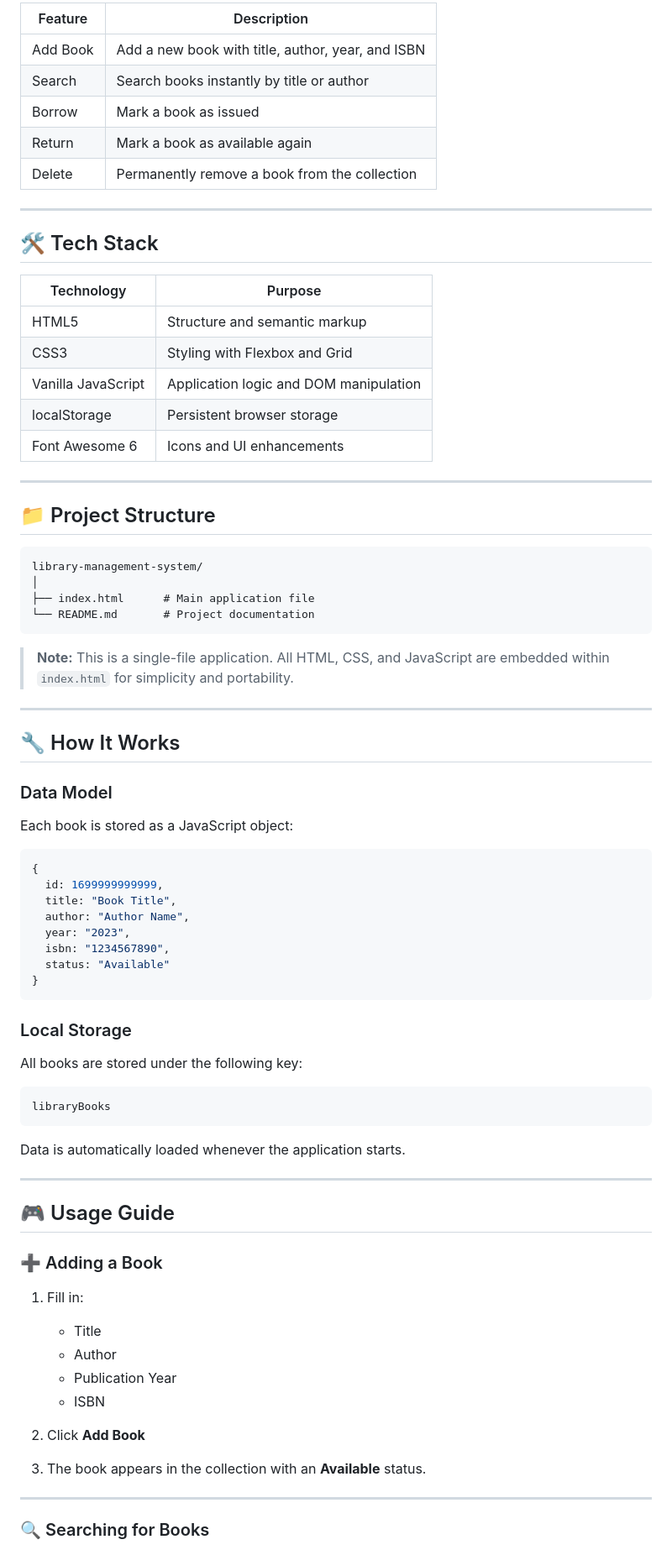
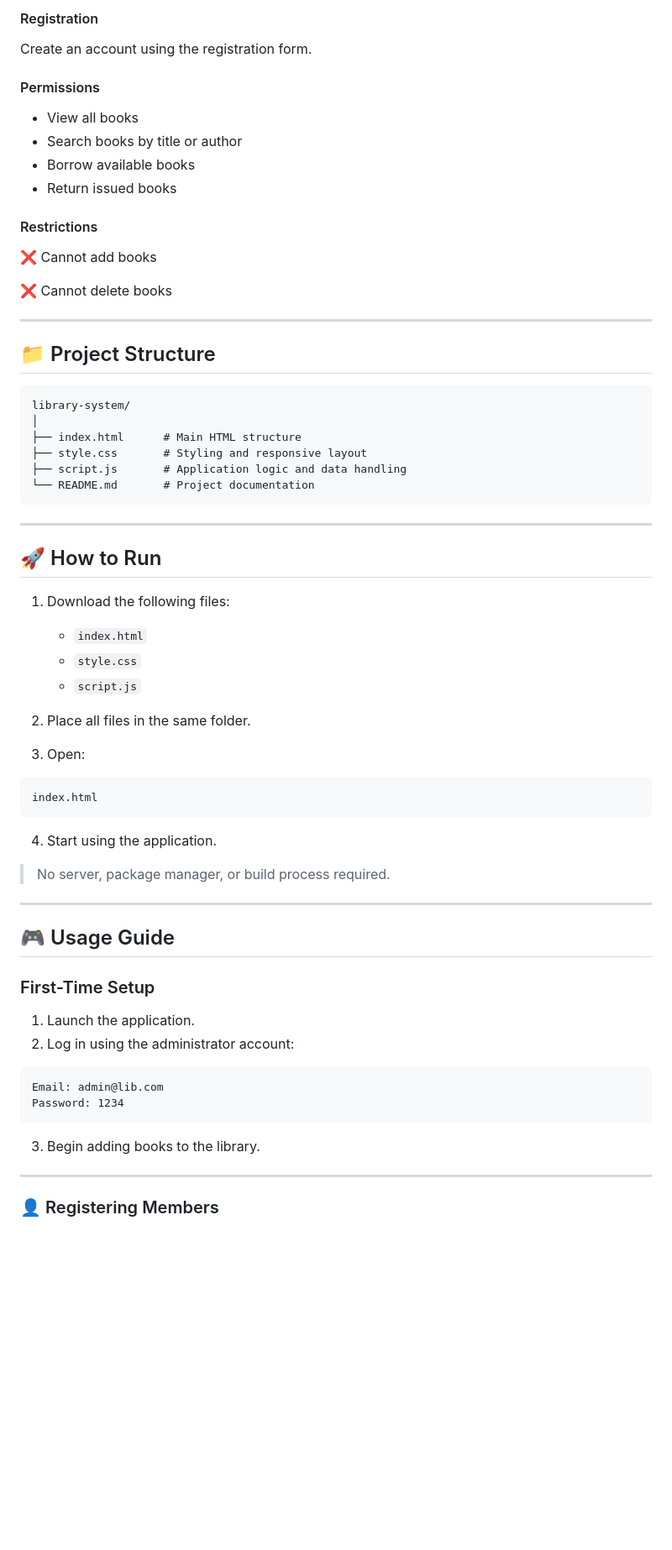
Before and after one commit to masudibnmusa/Smart-Library-Management-System, a Markdown page: README.md, the part around one of its changes. Shown at 84% size. Rendered like a GitHub page; blank space fills up the shorter version.

````diff
--- a/README.md
+++ b/README.md
@@ -68,83 +43,73 @@ index.html
 
-| Feature | Description |
-|----------|-------------|
-| Add Book | Add a new book with title, author, year, and ISBN |
-| Search | Search books instantly by title or author |
-| Borrow | Mark a book as issued |
-| Return | Mark a book as available again |
-| Delete | Permanently remove a book from the collection |
+#### Registration
 
----
+Create an account using the registration form.
 
-## 🛠️ Tech Stack
+#### Permissions
 
-| Technology | Purpose |
-|------------|---------|
-| HTML5 | Structure and semantic markup |
-| CSS3 | Styling with Flexbox and Grid |
-| Vanilla JavaScript | Application logic and DOM manipulation |
-| localStorage | Persistent browser storage |
-| Font Awesome 6 | Icons and UI enhancements |
+- View all books
+- Search books by title or author
+- Borrow available books
+- Return issued books
+
+#### Restrictions
+
+❌ Cannot add books
+
+❌ Cannot delete books
 
 ---
 
 ## 📁 Project Structure
 
 ```text
-library-management-system/
+library-system/
 │
-├── index.html      # Main application file
+├── index.html      # Main HTML structure
+├── style.css       # Styling and responsive layout
+├── script.js       # Application logic and data handling
 └── README.md       # Project documentation
 ```
 
-> **Note:** This is a single-file application. All HTML, CSS, and JavaScript are embedded within `index.html` for simplicity and portability.
-
 ---
 
-## 🔧 How It Works
+## 🚀 How to Run
 
-### Data Model
+1. Download the following files:
 
-Each book is stored as a JavaScript object:
+   - `index.html`
+   - `style.css`
+   - `script.js`
 
-```javascript
-{
-  id: 1699999999999,
-  title: "Book Title",
-  author: "Author Name",
-  year: "2023",
-  isbn: "1234567890",
-  status: "Available"
-}
+2. Place all files in the same folder.
+
+3. Open:
+
+```text
+index.html
 ```
 
-### Local Storage
+4. Start using the application.
 
-All books are stored under the following key:
-
-```javascript
-libraryBooks
-```
-
-Data is automatically loaded whenever the application starts.
+> No server, package manager, or build process required.
 
 ---
 
 ## 🎮 Usage Guide
 
-### ➕ Adding a Book
+### First-Time Setup
 
-1. Fill in:
-   - Title
-   - Author
-   - Publication Year
-   - ISBN
+1. Launch the application.
+2. Log in using the administrator account:
 
-2. Click **Add Book**
+```text
+Email: admin@lib.com
+Password: 1234
+```
 
-3. The book appears in the collection with an **Available** status.
+3. Begin adding books to the library.
 
 ---
 
-### 🔍 Searching for Books
+### 👤 Registering Members
 
````
Also changed, not shown: other parts of README.md (+126 -91 lines).
